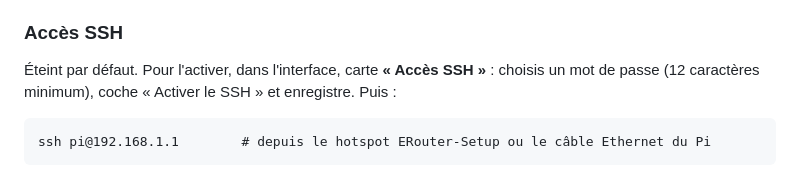
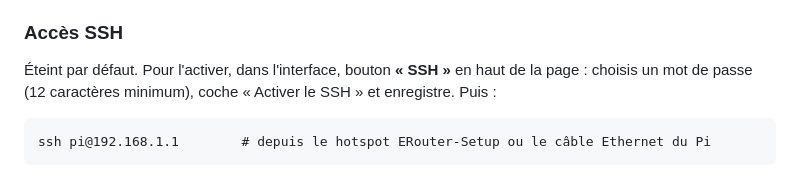
Before and after one commit to ankorez/EmergencyRouter, a Markdown page: README.md, the part around one of its changes. Drawn GitHub-style.

````diff
--- a/README.md
+++ b/README.md
@@ -43,8 +47,8 @@ le **système en lecture seule** : on peut couper le courant à tout moment.
 
 ### Accès SSH
 
-Éteint par défaut. Pour l'activer, dans l'interface, carte **« Accès SSH »** : choisis un mot de passe (12 caractères
-minimum), coche « Activer le SSH » et enregistre. Puis :
+Éteint par défaut. Pour l'activer, dans l'interface, bouton **« SSH »** en haut de la page : choisis un mot de passe
+(12 caractères minimum), coche « Activer le SSH » et enregistre. Puis :
 
 ```
 ssh pi@192.168.1.1        # depuis le hotspot ERouter-Setup ou le câble Ethernet du Pi
````
Also changed, not shown: other parts of README.md (+4 -0 lines), docs/screenshots/dashboard-dark.png, docs/screenshots/dashboard-light.png, docs/screenshots/mobile.png, docs/screenshots/ssh-dialog.png (added), 4 other files.
